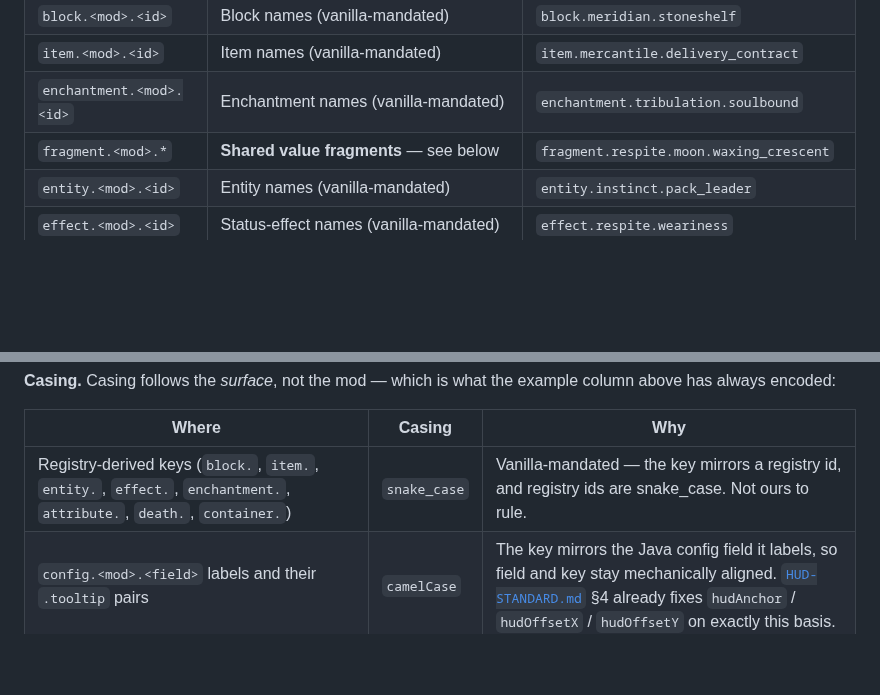
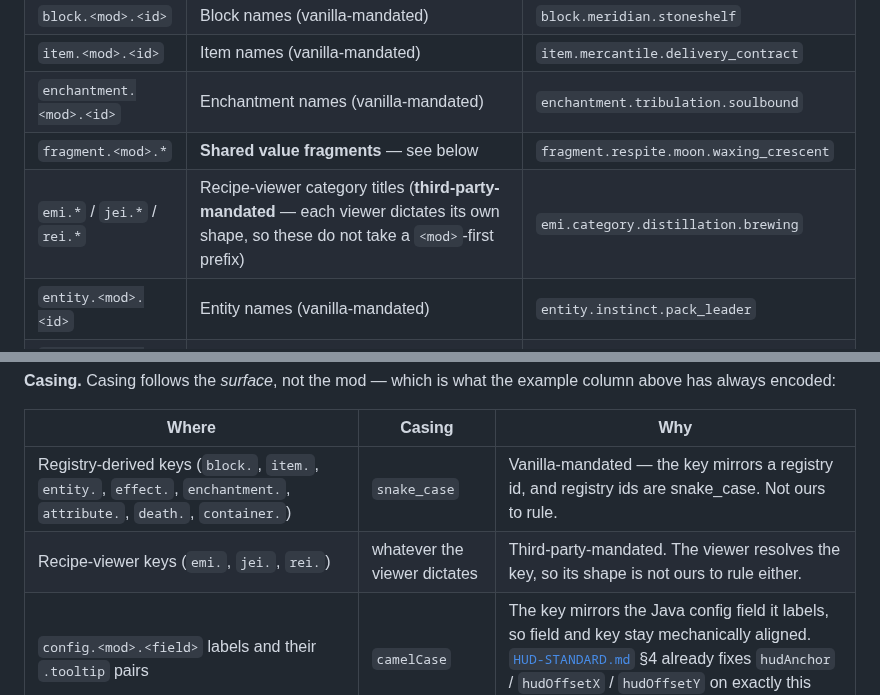
Before and after one commit to rfizzle/concord, a Markdown page: design/DESIGN-SYSTEM.md, 2 parts joined by grey strips. Drawn GitHub-style; blank space fills up the shorter version.

Commit message:
docs(design-system): give the recipe-viewer keys their 10 row
#58 listed recipe-viewer plugin keys among the table gaps and #68 missed them
while adding the vanilla-mandated rows. Three members ship them today —
meridian, prosperity and distillation — as emi.category.<mod>.<id>,
jei.<mod>.category.<id> and rei.<mod>.category.<id>.

They are third-party-mandated in the same sense the vanilla rows are: the
viewer resolves the key, so neither its prefix shape nor its casing is ours to
rule. Recorded in both the prefix table and the casing table so a member is not
told to rename a key its viewer integration depends on.

Refs #58

```diff
--- a/design/DESIGN-SYSTEM.md
+++ b/design/DESIGN-SYSTEM.md
@@ -280,6 +280,7 @@ string appears on, one prefix per surface:
 | `item.<mod>.<id>` | Item names (vanilla-mandated) | `item.mercantile.delivery_contract` |
 | `enchantment.<mod>.<id>` | Enchantment names (vanilla-mandated) | `enchantment.tribulation.soulbound` |
 | `fragment.<mod>.*` | **Shared value fragments** — see below | `fragment.respite.moon.waxing_crescent` |
+| `emi.*` / `jei.*` / `rei.*` | Recipe-viewer category titles (**third-party-mandated** — each viewer dictates its own shape, so these do not take a `<mod>`-first prefix) | `emi.category.distillation.brewing` |
 | `entity.<mod>.<id>` | Entity names (vanilla-mandated) | `entity.instinct.pack_leader` |
 | `effect.<mod>.<id>` | Status-effect names (vanilla-mandated) | `effect.respite.weariness` |
 | `itemGroup.<mod>` | The mod's creative tab (vanilla-mandated) | `itemGroup.prosperity` |
@@ -322,6 +323,7 @@ column above has always encoded:
 | Where | Casing | Why |
 |---|---|---|
 | Registry-derived keys (`block.`, `item.`, `entity.`, `effect.`, `enchantment.`, `attribute.`, `death.`, `container.`) | `snake_case` | Vanilla-mandated — the key mirrors a registry id, and registry ids are snake_case. Not ours to rule. |
+| Recipe-viewer keys (`emi.`, `jei.`, `rei.`) | whatever the viewer dictates | Third-party-mandated. The viewer resolves the key, so its shape is not ours to rule either. |
 | `config.<mod>.<field>` labels and their `.tooltip` pairs | `camelCase` | The key mirrors the Java config field it labels, so field and key stay mechanically aligned. [`HUD-STANDARD.md`](../HUD-STANDARD.md) §4 already fixes `hudAnchor` / `hudOffsetX` / `hudOffsetY` on exactly this basis. |
 | `config.<mod>.category.<name>` | `snake_case` | A category names a section, not a field. |
 | Every other authored surface — `command.`, `message.`, `notification.`, `gui.`, `hud.`, `tooltip.`, `info.`, `key.`, `stat.`, `advancements.`, `subtitles.` | `snake_case` | Already unanimous across all eight members (277 keys, zero exceptions) — this codifies what the suite does rather than changing it. |
```
